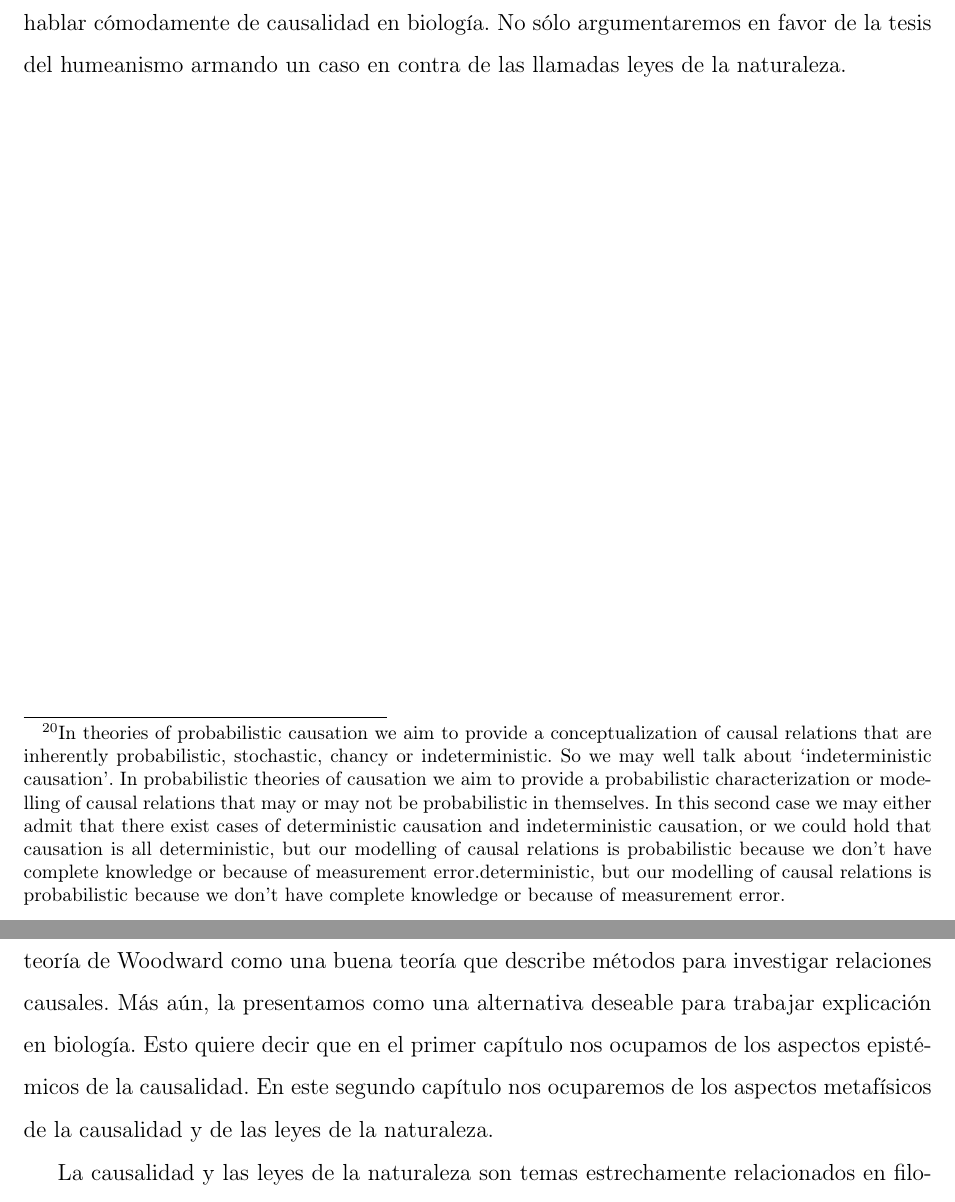
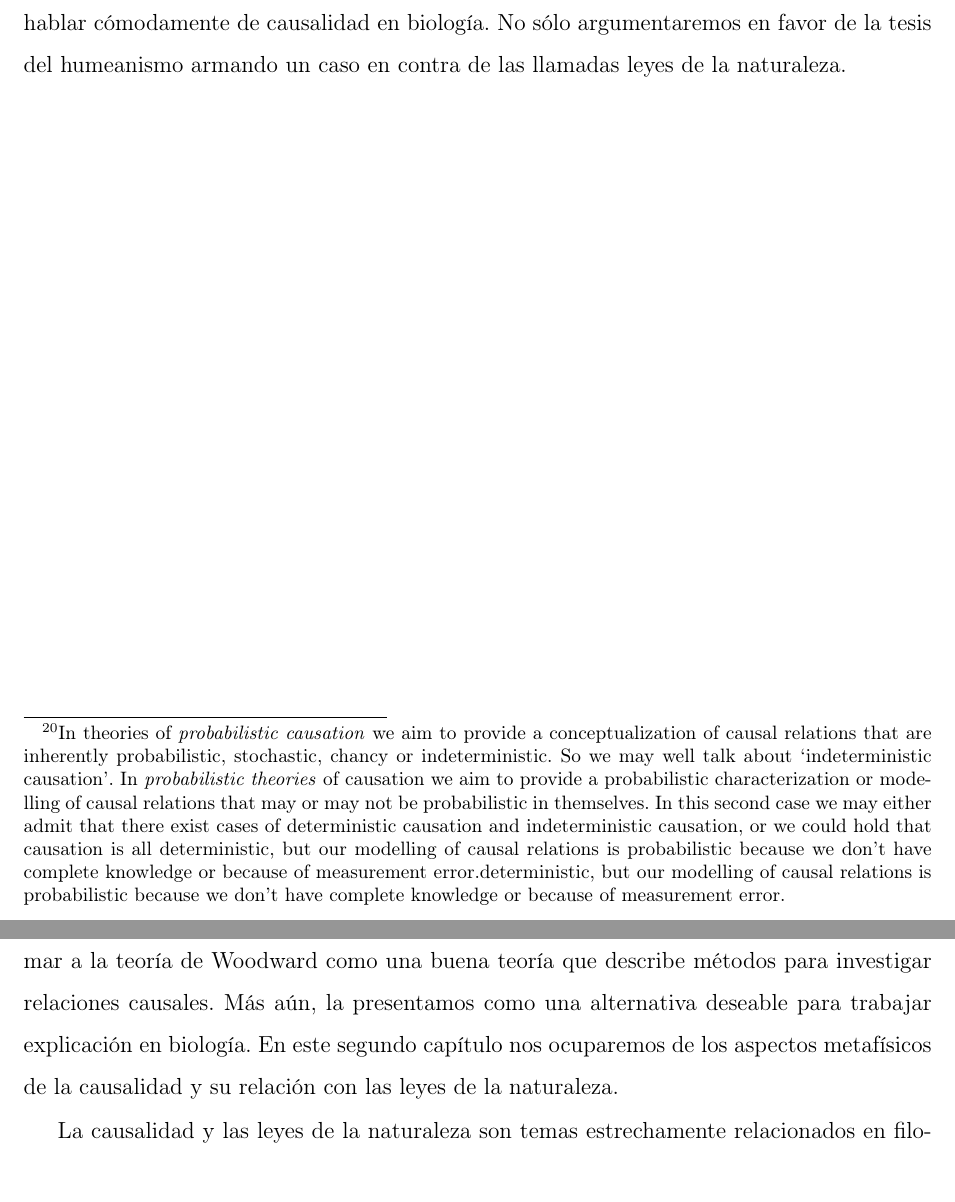
Before and after one commit to pascalin/tesismaster, a LaTeX document (main.tex, which reads Capítulo1/chap1.tex, Capítulo2/chap2.tex): two parts of pages 23 and 24 of 45, joined at a grey line, cut so that both start at the same text. Compiled offline with pdfLaTeX.

Commit message:
Correcciones a la cita de FEderica Russo e Illari

```diff
--- a/Capítulo1/chap1.tex
+++ b/Capítulo1/chap1.tex
@@ -157,7 +157,7 @@ Por último hay que decir algo sobre las leyes. En el modelo de Woodward, las le
 Hasta este momento hemos expuesto que el modelo de Woodward es una alternativa útil para la explicación en ciencias especiales como la biología. Sin embargo, esto no tiene que implicar que es una buena teoría de la causalidad. Retomando la distinción entre humeanismo y no-humeanismo, algunas teorías anti-humeanas de la causalidad toman como evidencia a las leyes de la naturaleza (por ejemplo en física) para afirmar que hay conexiones necesarias. El hecho de que parezca que no las hay, es un defecto de nuestra capacidad cognitiva. Dicho en otros términos:
 
 \begin{quote}
-  En las teorias de \textit{causalidad probabilista}, nuestro objetivo es dar una conceptualización de relaciones causales que son inherentemente probabilistas, estocásticas o indeterministas. Así que viene bien hablar de `causalidad indeterminista'. En las \textit{teorías probabilistas} de la causalidad nuestro objetivo es dar una caracterización probabilista u ofrecer modelos de relaciones causales que pueden ser o no ellas mismas probabilistas. En este segundo caso podemos o bien admitir que existen casos de causalidad determinista y casos de causalidad indeterminista, o podemos sostener que toda relación causal es determinista, pero que nuestros modelos de relaciones causales es probabilista porque o bien no tenemos conocimiento completo o bien debido a errores de medida\footnote{In theories of probabilistic causation we aim to provide a conceptualization of causal relations that are inherently probabilistic, stochastic, chancy or indeterministic. So we may well talk about ‘indeterministic causation’. In probabilistic theories of causation we aim to provide a probabilistic characterization or modelling of causal relations that may or may not be probabilistic in themselves. In this second case we may either admit that there exist cases of deterministic causation and indeterministic causation, or we could hold that causation is all deterministic, but our modelling of causal relations is probabilistic because we don’t have complete knowledge or because of measurement error.deterministic, but our modelling of causal relations is probabilistic because we don’t have complete knowledge or because of measurement error.}. \cite[p. 82-83]{Illari2014}
+  En las teorias de \textit{causalidad probabilista}, nuestro objetivo es dar una conceptualización de relaciones causales que son inherentemente probabilistas, estocásticas o indeterministas. Así que viene bien hablar de `causalidad indeterminista'. En las \textit{teorías probabilistas} de la causalidad nuestro objetivo es dar una caracterización probabilista u ofrecer modelos de relaciones causales que pueden ser o no ellas mismas probabilistas. En este segundo caso podemos o bien admitir que existen casos de causalidad determinista y casos de causalidad indeterminista, o podemos sostener que toda relación causal es determinista, pero que nuestros modelos de relaciones causales es probabilista porque o bien no tenemos conocimiento completo o bien debido a errores de medida\footnote{In theories of \emph{probabilistic causation} we aim to provide a conceptualization of causal relations that are inherently probabilistic, stochastic, chancy or indeterministic. So we may well talk about ‘indeterministic causation’. In \emph{probabilistic theories} of causation we aim to provide a probabilistic characterization or modelling of causal relations that may or may not be probabilistic in themselves. In this second case we may either admit that there exist cases of deterministic causation and indeterministic causation, or we could hold that causation is all deterministic, but our modelling of causal relations is probabilistic because we don’t have complete knowledge or because of measurement error.deterministic, but our modelling of causal relations is probabilistic because we don’t have complete knowledge or because of measurement error.}. \cite[p. 82-83]{Illari2014}
 \end{quote}
 
 Creo que el paso que hacen los anti-humeanos es demasiado apresurado. Se ha argumentado que ni siquiera las leyes de la física son tan rígidas como se presentan. Es por esto que en el siguiente capítulo nos proponemos a armar un caso en contra de los anti-humeanos. Esto es útil porque así podemos deshacernos de la tesis de que la causalidad implica determinismo, algo que nos importa para deshacernos de una de las suposiciones de Mayr y para hablar cómodamente de causalidad en biología. No sólo argumentaremos en favor de la tesis del humeanismo armando un caso en contra de las llamadas leyes de la naturaleza.
--- a/Capítulo2/chap2.tex
+++ b/Capítulo2/chap2.tex
@@ -2,7 +2,7 @@
 
 \chapter{?`Qué es una ley de la naturaleza?}
 
-\noindent En el primer capítulo de este trabajo expusimos brevemente algunas teorías filosóficas de la explicación. Además, supusimos que hay una diferencia entre métodos para investigar relaciones causales y los aspectos metafísicos de la causalidad. Ofrecimos razones para tomar a la teoría de Woodward como una buena teoría que describe métodos para investigar relaciones causales. Más aún, la presentamos como una alternativa deseable para trabajar explicación en biología. Esto quiere decir que en el primer capítulo nos ocupamos de los aspectos epistémicos de la causalidad. En este segundo capítulo nos ocuparemos de los aspectos metafísicos de la causalidad y de las leyes de la naturaleza.
+\noindent En el primer capítulo de este trabajo expusimos brevemente algunas teorías filosóficas de la explicación. Además, supusimos que hay una diferencia entre métodos para investigar relaciones causales y los aspectos metafísicos de la causalidad. Ofrecimos razones para tomar a la teoría de Woodward como una buena teoría que describe métodos para investigar relaciones causales. Más aún, la presentamos como una alternativa deseable para trabajar explicación en biología. En este segundo capítulo nos ocuparemos de los aspectos metafísicos de la causalidad y su relación con las leyes de la naturaleza.
 
 La causalidad y las leyes de la naturaleza son temas estrechamente relacionados en filosofía de la ciencia. Hay al menos tres grandes posturas en el debate acerca de las leyes de la naturaleza \cite{Borge2019}. Por un lado, están los humeanos sobre las leyes, quienes afirman que no hay conexiones necesarias en el mundo. Podemos pensar a los humeanos como la postura anti-realista de las leyes. Por otro lado los necesitaristas afirman que las leyes de la naturaleza son descripciones de cómo el mundo de hecho se comporta, por lo que la modalidad de las leyes refleja una propiedad del mundo: hay conexiones necesarias en el mundo. Por último están los disposicionalistas. Los disposicionalistas ponen énfasis en las propiedades que tienen los objetos, para ellos, lo que hacen las leyes de la naturaleza es relacionar propiedades. Los disposicionalistas afirman que las propiedades no son inertes, sino modalmente activas. Las leyes se encargan de describir estas relaciones entre propiedades
 
```
